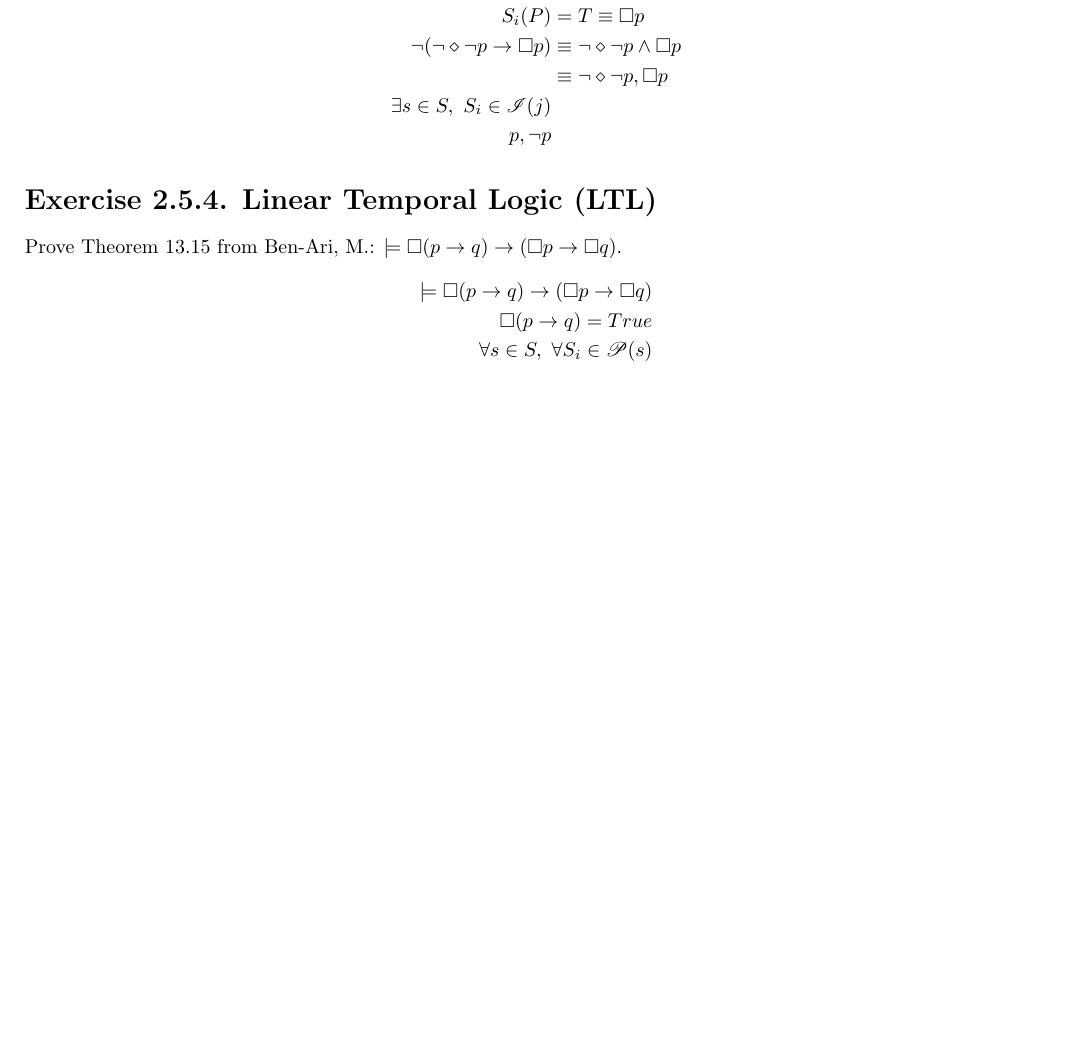
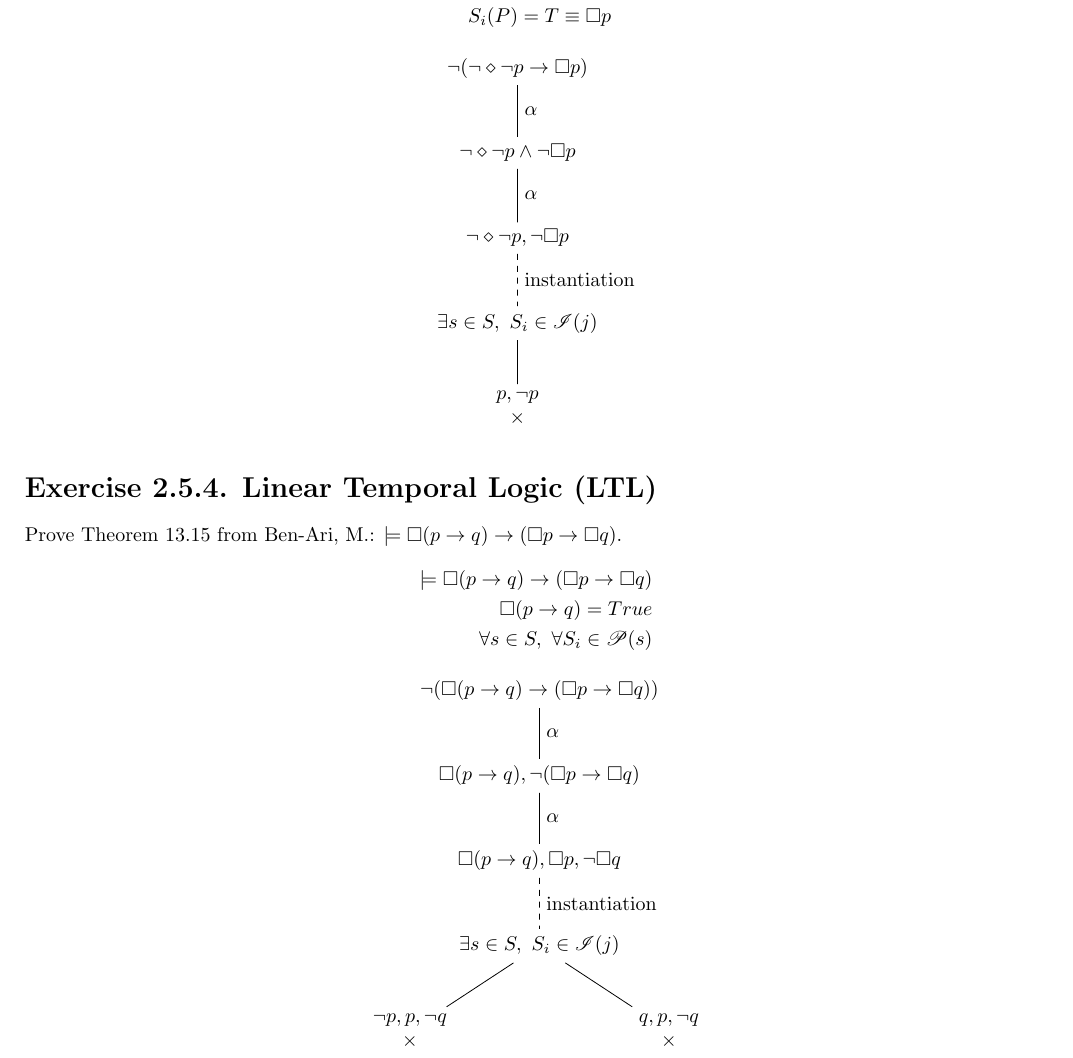
Before and after one commit to edjacob25/Applied-Maths, a LaTeX problem sheet (Homework/Homework2_5.tex): part of the page, cut so that both start at the same text, the shorter picture padded with empty space. Compiled offline with pdfLaTeX.

Commit message:
Finished 2.5

```diff
--- a/Homework/Homework2_5.tex
+++ b/Homework/Homework2_5.tex
@@ -24,17 +24,41 @@ Prove $\models \neg \diamond \neg p \rightarrow \Box p$ (the converse direction
     \neg \diamond \neg p &= True\\
     \diamond \neg p &= False\\
     \forall s \in S&,\ \forall S_{i} \in \mathscr{I}(s)\\
-    S_{i}(P) &= T \equiv \Box p\\
-    \neg(\neg \diamond \neg p \rightarrow \Box p) &\equiv \neg \diamond \neg p \wedge \Box p\\
-    &\equiv \neg \diamond \neg p, \Box p\\
-    \exists s \in S,\ S_{i} \in \mathscr{I}(j)\\
-    p, \neg p
+    S_{i}(P) &= T \equiv \Box p
 \end{align*}
+\begin{center}
+    \begin{tikzpicture}[sibling distance=13em, every node/.style = {align=center}]
+      \node {$\neg(\neg \diamond \neg p \rightarrow \Box p)$}
+        child { node {$\neg \diamond \neg p \wedge \neg \Box p$}
+          child {node {$\neg \diamond \neg p, \neg \Box p$}
+            child {node {$\exists s \in S,\ S_{i} \in \mathscr{I}(j)$}
+              child {node {$p, \neg p$\\$\times$}
+              edge from parent [solid] node [right] {}}
+            edge from parent [dashed] node [right] {instantiation}}
+          edge from parent node [right] {$\alpha$}}
+        edge from parent node [right] {$\alpha$}};
+    \end{tikzpicture}
+\end{center}
 \section*{Exercise 2.5.4. Linear Temporal Logic (LTL)}
 Prove Theorem 13.15 from Ben-Ari, M.:  $\models \Box (p \rightarrow q) \rightarrow (\Box p \rightarrow \Box q)$.
 \begin{align*}
     \models \Box (p \rightarrow q) \rightarrow (\Box p \rightarrow \Box q)\\
     \Box (p \rightarrow q) = True\\
-    \forall s \in S,\ \forall S_{i} \in \mathscr{P}(s)\\
+    \forall s \in S,\ \forall S_{i} \in \mathscr{P}(s)
 \end{align*}
+\begin{center}
+    \begin{tikzpicture}[sibling distance=13em, every node/.style = {align=center}]
+      \node {$\neg(\Box (p \rightarrow q) \rightarrow (\Box p \rightarrow \Box q))$}
+        child { node {$\Box (p \rightarrow q), \neg (\Box p \rightarrow \Box q)$}
+          child {node {$\Box (p \rightarrow q), \Box p, \neg \Box q$}
+            child {node {$\exists s \in S,\ S_{i} \in \mathscr{I}(j)$}
+              child {node {$\neg p, p, \neg q$\\$\times$}
+              edge from parent [solid] node [right] {}}
+              child {node {$q, p, \neg q$\\$\times$}
+              edge from parent [solid] node [right] {}}
+            edge from parent [dashed] node [right] {instantiation}}
+          edge from parent node [right] {$\alpha$}}
+        edge from parent node [right] {$\alpha$}};
+    \end{tikzpicture}
+\end{center}
 \end{document}
```
Also changed, not shown: Homework/Homework2_5.pdf.
